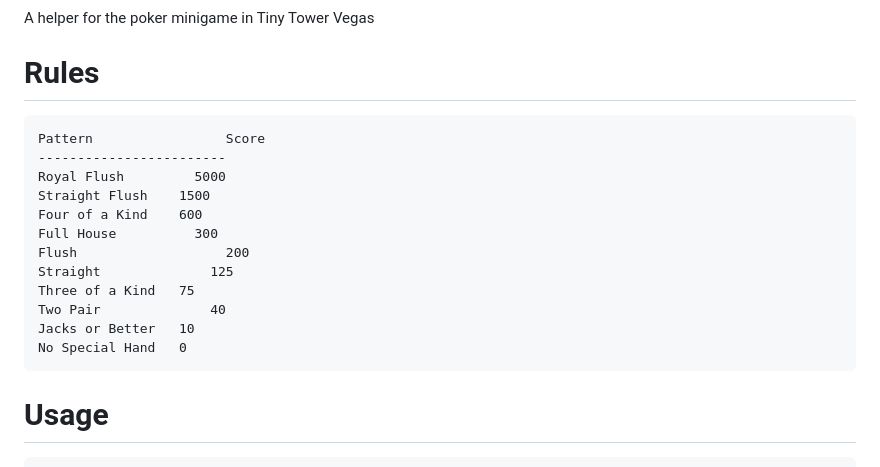
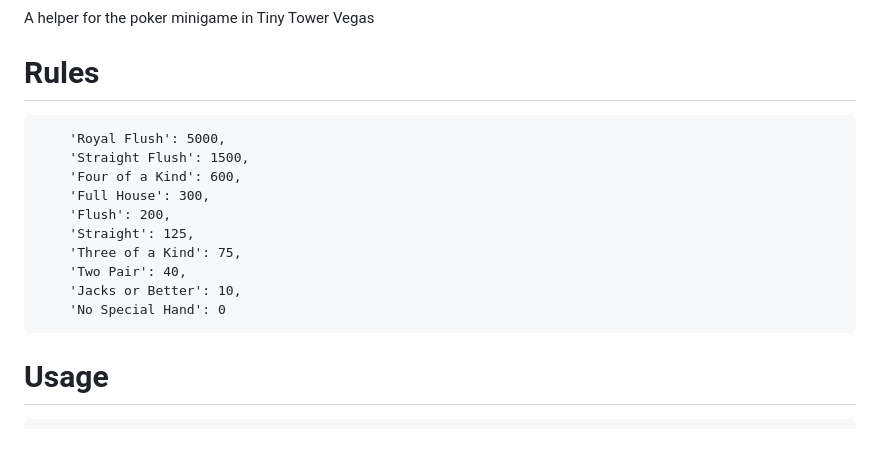
Before and after one commit to christiedong/poker, a Markdown page: README.md, the part around the change. GitHub-like rendering; blank space fills up the shorter version.

````diff
--- a/README.md
+++ b/README.md
@@ -2,19 +2,18 @@
 A helper for the poker minigame in Tiny Tower Vegas
 
 # Rules
+
 ```
-Pattern				    Score
-------------------------
-Royal Flush	   		5000
-Straight Flush	  1500
-Four of a Kind	  600
-Full House		   	300
-Flush			   	    200
-Straight		   	  125
-Three of a Kind   75
-Two Pair		   	  40
-Jacks or Better   10
-No Special Hand   0
+    'Royal Flush': 5000,
+    'Straight Flush': 1500,
+    'Four of a Kind': 600,
+    'Full House': 300,
+    'Flush': 200,
+    'Straight': 125,
+    'Three of a Kind': 75,
+    'Two Pair': 40,
+    'Jacks or Better': 10,
+    'No Special Hand': 0
 ```
 
 # Usage
````
